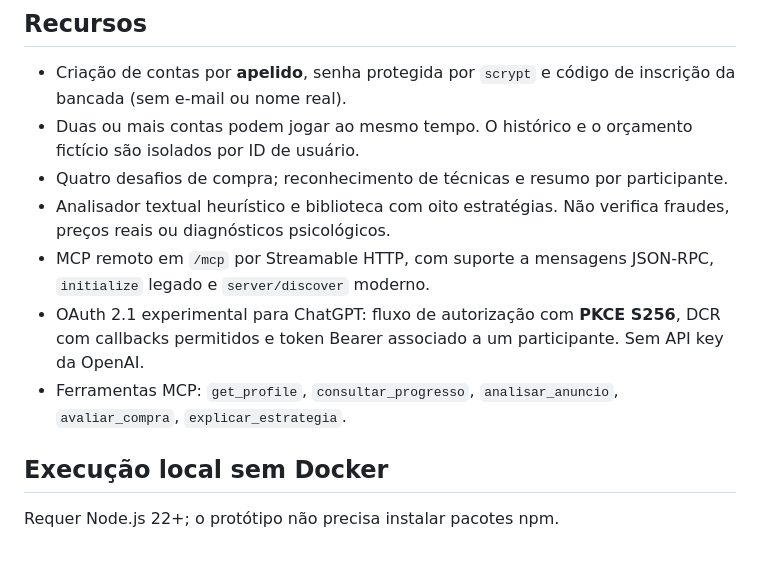
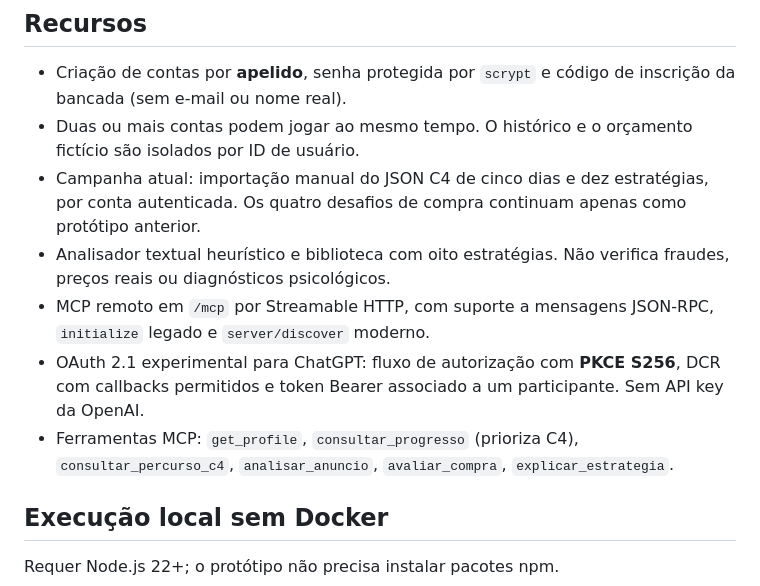
Before and after one commit to benimezz1/Por-tras-da-oferta-MCP, a Markdown page: README.md, the part around one of its changes. Rendered like a GitHub page; blank space fills up the shorter version.

```diff
--- a/README.md
+++ b/README.md
@@ -8,11 +8,11 @@ Jogo educativo e servidor **Model Context Protocol (MCP)** para o Ciclo 4 de Ló
 
 - Criação de contas por **apelido**, senha protegida por `scrypt` e código de inscrição da bancada (sem e-mail ou nome real).
 - Duas ou mais contas podem jogar ao mesmo tempo. O histórico e o orçamento fictício são isolados por ID de usuário.
-- Quatro desafios de compra; reconhecimento de técnicas e resumo por participante.
+- Campanha atual: importação manual do JSON C4 de cinco dias e dez estratégias, por conta autenticada. Os quatro desafios de compra continuam apenas como protótipo anterior.
 - Analisador textual heurístico e biblioteca com oito estratégias. Não verifica fraudes, preços reais ou diagnósticos psicológicos.
 - MCP remoto em `/mcp` por Streamable HTTP, com suporte a mensagens JSON-RPC, `initialize` legado e `server/discover` moderno.
 - OAuth 2.1 experimental para ChatGPT: fluxo de autorização com **PKCE S256**, DCR com callbacks permitidos e token Bearer associado a um participante. Sem API key da OpenAI.
-- Ferramentas MCP: `get_profile`, `consultar_progresso`, `analisar_anuncio`, `avaliar_compra`, `explicar_estrategia`.
+- Ferramentas MCP: `get_profile`, `consultar_progresso` (prioriza C4), `consultar_percurso_c4`, `analisar_anuncio`, `avaliar_compra`, `explicar_estrategia`.
 
 ## Execução local sem Docker
 
```
Also changed, not shown: other parts of README.md (+41 -0 lines).
